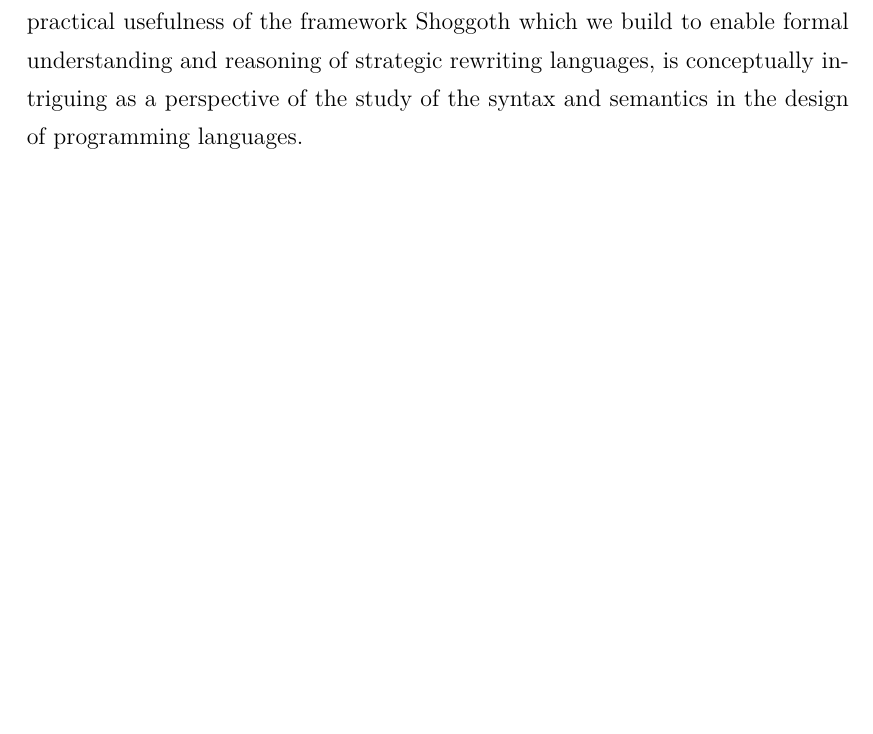
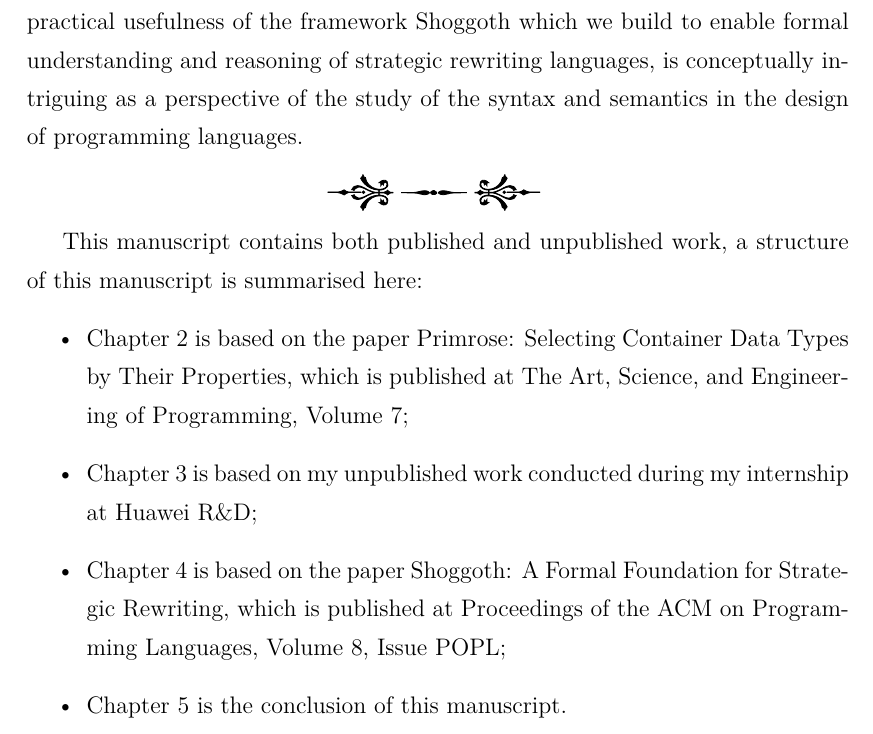
Before and after one commit to XYUnknown/Necronomicon, a LaTeX thesis (latest_infthesis/infthesis.tex, which reads latest_infthesis/chap1.tex): part of page 25 of 158, cut so that both start at the same text, the shorter picture padded with empty space. Compiled offline with XeLaTeX.

Commit message:
Updates from Overleaf

```diff
--- a/latest_infthesis/chap1.tex
+++ b/latest_infthesis/chap1.tex
@@ -196,6 +196,22 @@ The semantics and calculus are formalised in Isabelle/HOL and all proofs are mec
 
 Back to the relationship between syntax and semantics of programming languages, in this study, the syntax and semantics are interdependent, since we have observed that transformations of the syntax of expressions encode the meaning for the evaluation of these expressions. In the meanwhile we can characterise and reason about executions of compositions of these syntactic transformations of expressions by analysing their semantics. Such an observation, aside of the practical usefulness of the framework Shoggoth which we build to enable formal understanding and reasoning of strategic rewriting languages, is conceptually intriguing as a perspective of the study of the syntax and semantics in the design of programming languages.
 
+\begin{center}
+\vspace{-0.7em}
+\pgfornament[width=0.08*\framesize]{11}
+\pgfornament[width=0.08*\framesize]{80}
+\pgfornament[width=0.08*\framesize]{14}
+\vspace{-0.3em}
+\end{center}
+
+This manuscript contains both published and unpublished work, a structure of this manuscript is summarised here:
+\begin{itemize}
+    \item Chapter~\ref{chap2} is based on the paper \emph{\Primrose{}: Selecting Container Data Types by Their Properties}, which is published at \emph{The Art, Science, and Engineering of Programming, Volume 7};
+    \item Chapter~\ref{chap3} is based on my unpublished work conducted during my internship at Huawei R\&D;
+    \item Chapter~\ref{chap4} is based on the paper \emph{Shoggoth: A Formal Foundation for Strategic Rewriting}, which is published at \emph{Proceedings of the ACM on Programming Languages, Volume 8, Issue POPL};
+    \item Chapter~\ref{chap5} is the conclusion of this manuscript.
+\end{itemize}
+
 % This thesis contains three studies which explore different aspects of modelling and reasoning about programming languages:
 % \begin{itemize}
 %     \item The first study is designing property-based container types that allow application programmers to specify their desired properties of a container, enabling a ``best-performing" implementation to be selected from a container library accordingly. (Chapter~\ref{chap2})
```
